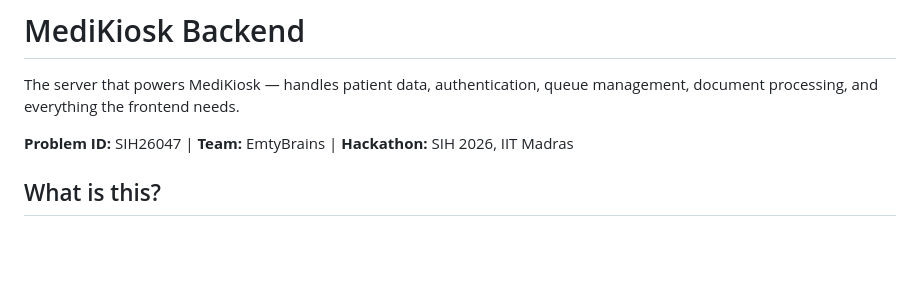
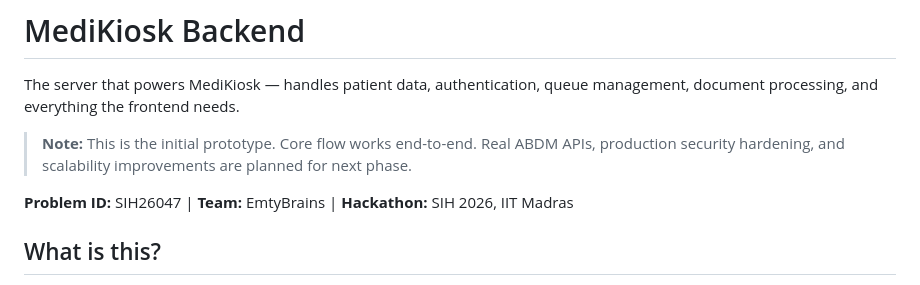
Before and after one commit to emtypyie/sih, a Markdown page: backend/README.md, the part around the change. Rendered like a GitHub page; blank space fills up the shorter version.

```diff
--- a/backend/README.md
+++ b/backend/README.md
@@ -1,6 +1,8 @@
 # MediKiosk Backend
 
 The server that powers MediKiosk — handles patient data, authentication, queue management, document processing, and everything the frontend needs.
+
+> **Note:** This is the initial prototype. Core flow works end-to-end. Real ABDM APIs, production security hardening, and scalability improvements are planned for next phase.
 
 **Problem ID:** SIH26047 | **Team:** EmtyBrains | **Hackathon:** SIH 2026, IIT Madras
 
```
Also changed, not shown: README.md (+2 -0 lines).
